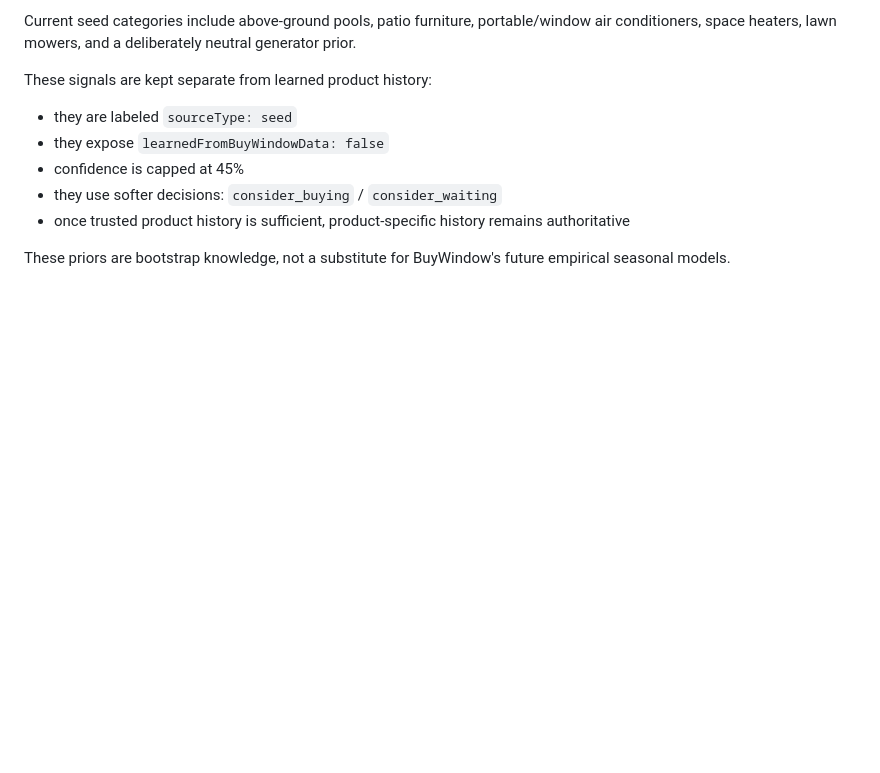
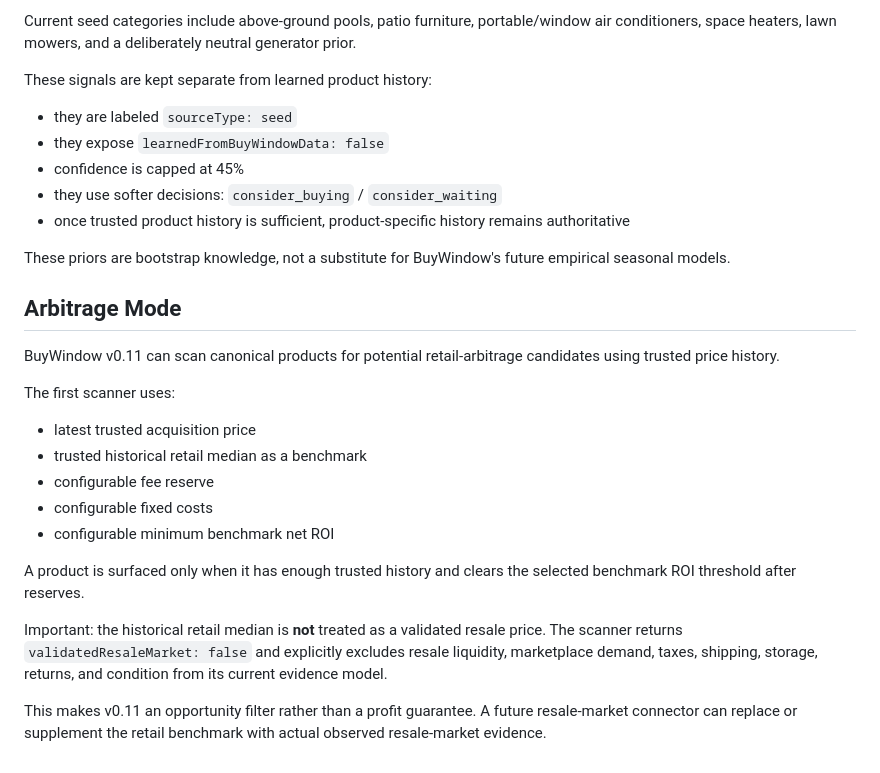
Before and after one commit to enjohn99/buywindow, a Markdown page: README.md, the part around the change. GitHub-like rendering; blank space fills up the shorter version.

Commit message:
docs: explain arbitrage benchmark assumptions

```diff
--- a/README.md
+++ b/README.md
@@ -234,3 +234,22 @@ These signals are kept separate from learned product history:
 - once trusted product history is sufficient, product-specific history remains authoritative
 
 These priors are bootstrap knowledge, not a substitute for BuyWindow's future empirical seasonal models.
+
+
+## Arbitrage Mode
+
+BuyWindow v0.11 can scan canonical products for potential retail-arbitrage candidates using trusted price history.
+
+The first scanner uses:
+
+- latest trusted acquisition price
+- trusted historical retail median as a benchmark
+- configurable fee reserve
+- configurable fixed costs
+- configurable minimum benchmark net ROI
+
+A product is surfaced only when it has enough trusted history and clears the selected benchmark ROI threshold after reserves.
+
+Important: the historical retail median is **not** treated as a validated resale price. The scanner returns `validatedResaleMarket: false` and explicitly excludes resale liquidity, marketplace demand, taxes, shipping, storage, returns, and condition from its current evidence model.
+
+This makes v0.11 an opportunity filter rather than a profit guarantee. A future resale-market connector can replace or supplement the retail benchmark with actual observed resale-market evidence.
```
